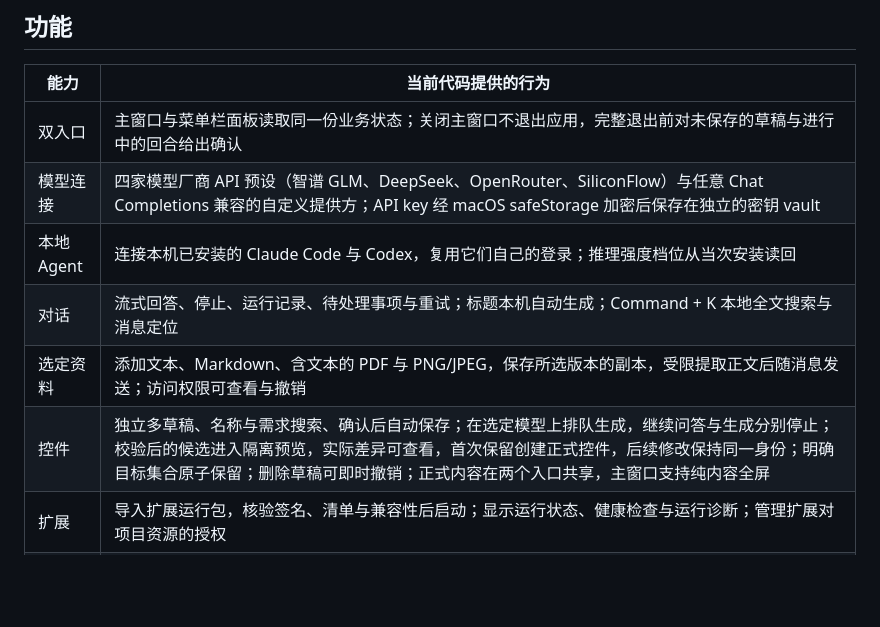
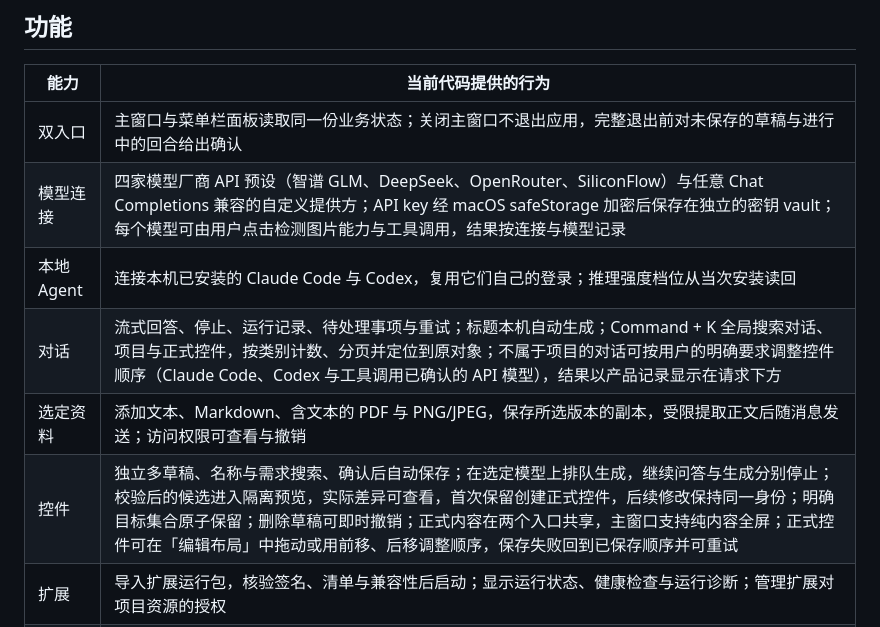
Before and after one commit to csthink/mars-assistant-mac, a Markdown page: README.md, the part around the change. Rendered like a GitHub page; blank space fills up the shorter version.

Commit message:
mac-feature-t11: describe ordering, three-kind search and tool call check in public docs

```diff
--- a/README.md
+++ b/README.md
@@ -11,11 +11,11 @@ Assistant 的 macOS 客户端，应用显示名为「青鸾」（英文名 Qingl
 | 能力 | 当前代码提供的行为 |
 | --- | --- |
 | 双入口 | 主窗口与菜单栏面板读取同一份业务状态；关闭主窗口不退出应用，完整退出前对未保存的草稿与进行中的回合给出确认 |
-| 模型连接 | 四家模型厂商 API 预设（智谱 GLM、DeepSeek、OpenRouter、SiliconFlow）与任意 Chat Completions 兼容的自定义提供方；API key 经 macOS safeStorage 加密后保存在独立的密钥 vault |
+| 模型连接 | 四家模型厂商 API 预设（智谱 GLM、DeepSeek、OpenRouter、SiliconFlow）与任意 Chat Completions 兼容的自定义提供方；API key 经 macOS safeStorage 加密后保存在独立的密钥 vault；每个模型可由用户点击检测图片能力与工具调用，结果按连接与模型记录 |
 | 本地 Agent | 连接本机已安装的 Claude Code 与 Codex，复用它们自己的登录；推理强度档位从当次安装读回 |
-| 对话 | 流式回答、停止、运行记录、待处理事项与重试；标题本机自动生成；Command + K 本地全文搜索与消息定位 |
+| 对话 | 流式回答、停止、运行记录、待处理事项与重试；标题本机自动生成；Command + K 全局搜索对话、项目与正式控件，按类别计数、分页并定位到原对象；不属于项目的对话可按用户的明确要求调整控件顺序（Claude Code、Codex 与工具调用已确认的 API 模型），结果以产品记录显示在请求下方 |
 | 选定资料 | 添加文本、Markdown、含文本的 PDF 与 PNG/JPEG，保存所选版本的副本，受限提取正文后随消息发送；访问权限可查看与撤销 |
-| 控件 | 独立多草稿、名称与需求搜索、确认后自动保存；在选定模型上排队生成，继续问答与生成分别停止；校验后的候选进入隔离预览，实际差异可查看，首次保留创建正式控件，后续修改保持同一身份；明确目标集合原子保留；删除草稿可即时撤销；正式内容在两个入口共享，主窗口支持纯内容全屏 |
+| 控件 | 独立多草稿、名称与需求搜索、确认后自动保存；在选定模型上排队生成，继续问答与生成分别停止；校验后的候选进入隔离预览，实际差异可查看，首次保留创建正式控件，后续修改保持同一身份；明确目标集合原子保留；删除草稿可即时撤销；正式内容在两个入口共享，主窗口支持纯内容全屏；正式控件可在「编辑布局」中拖动或用前移、后移调整顺序，保存失败回到已保存顺序并可重试 |
 | 扩展 | 导入扩展运行包，核验签名、清单与兼容性后启动；显示运行状态、健康检查与运行诊断；管理扩展对项目资源的授权 |
 | 执行端口 | 扩展 Runtime 经 Contract 请求执行本地 Agent（Claude Code 作为 Implementer、Codex 作为 Reviewer）；客户端负责进程身份、预算止损与停止 |
 | 项目工作台 | 以本机文件夹建立项目：名称与目标可编辑，同名项目按身份区分；归档与取消归档立即生效，可在提示中撤销；不提供删除。创建只做只读的目录与 Git 信息核对，不修改文件夹，也不启动任何任务。项目有独立对话，可为实施者（Claude Code）与评审者（Codex）两个执行角色选择模型与推理强度。经仓库治理接入（登记文件夹、打开项目范围、逐项核对后授权扩展访问、关联项目）后，项目详情显示领域 Runtime 提供的当前阶段、任务清单、可用操作、Trace、流程拓扑与产物；需要人工决定的操作先展示候选与必读证据，确认后才发送；发布、合并结果与关闭是各自独立的操作，关闭不代表交付完成；项目内与全局待处理共享同一事项；任务被接纳还是被拒绝以 Runtime 的正式记录为准 |
```
Also changed, not shown: docs/architecture.md (+2 -2 lines).
